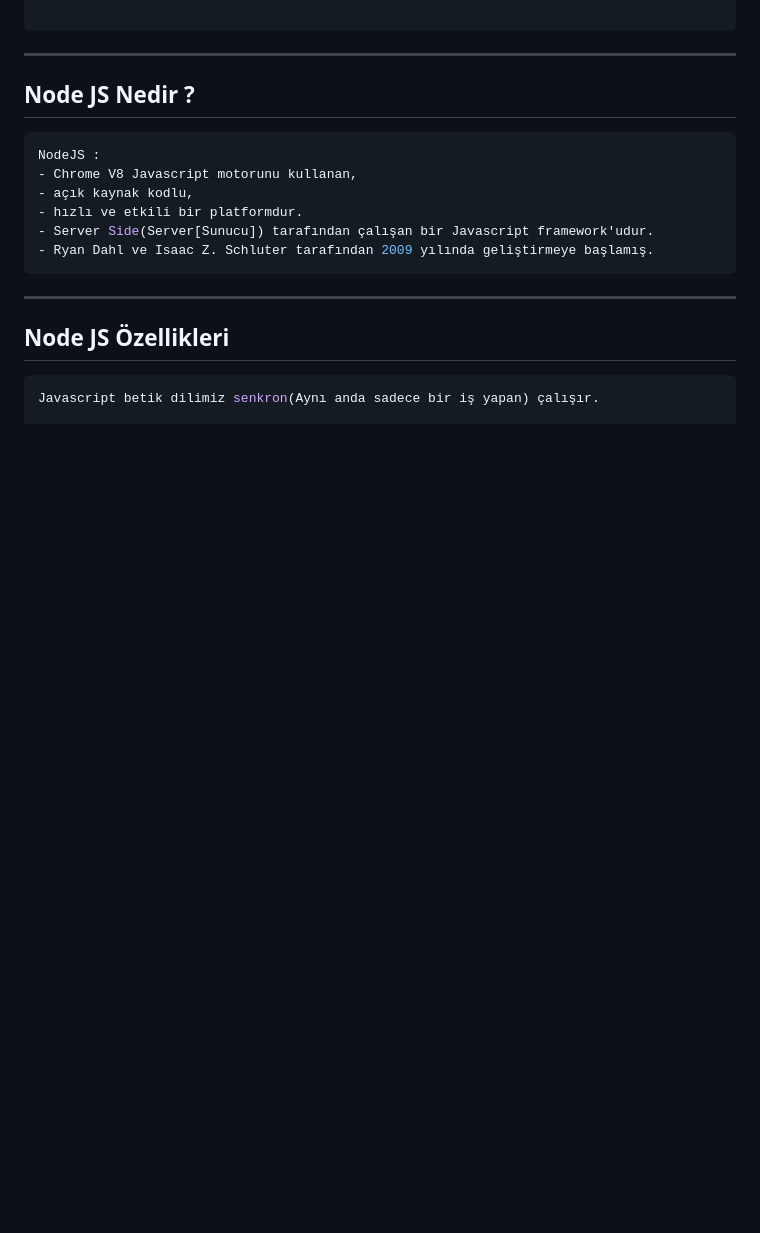
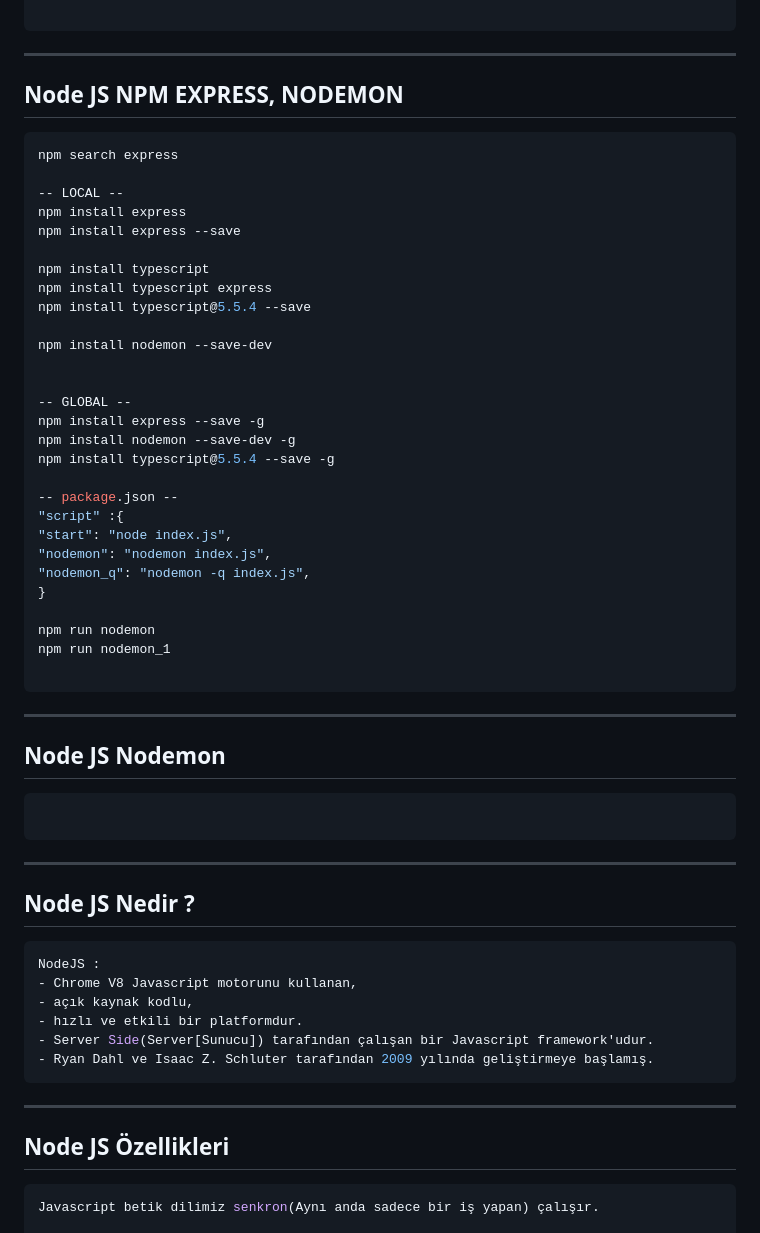
Before and after one commit to hamitmizrak/Workshop-Nodejs_1, a Markdown page: Readme.md, the part around one of its changes. Drawn GitHub-style; blank space fills up the shorter version.

````diff
--- a/Readme.md
+++ b/Readme.md
@@ -20,6 +69,48 @@ npm -v
 ```
 ---
 
+
+## Node JS NPM  EXPRESS, NODEMON
+```sh
+npm search express
+
+-- LOCAL --
+npm install express
+npm install express --save
+
+npm install typescript
+npm install typescript express
+npm install typescript@5.5.4 --save
+
+npm install nodemon --save-dev
+
+
+-- GLOBAL --
+npm install express --save -g
+npm install nodemon --save-dev -g
+npm install typescript@5.5.4 --save -g
+
+-- package.json --
+"script" :{
+"start": "node index.js",
+"nodemon": "nodemon index.js",
+"nodemon_q": "nodemon -q index.js",
+}
+
+npm run nodemon
+npm run nodemon_1
+
+```
+---
+
+
+
+
+## Node JS Nodemon
+```sh
+
+```
+---
 
 
 ## Node JS Nedir ?
````
Also changed, not shown: other parts of Readme.md (+51 -6 lines).
